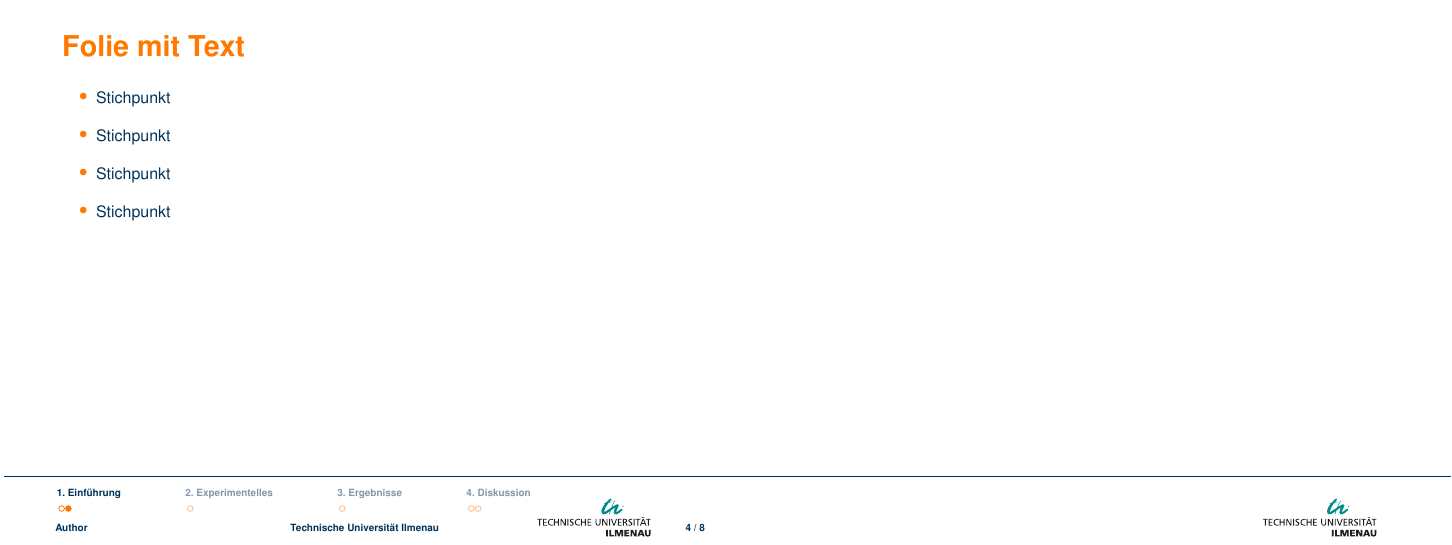
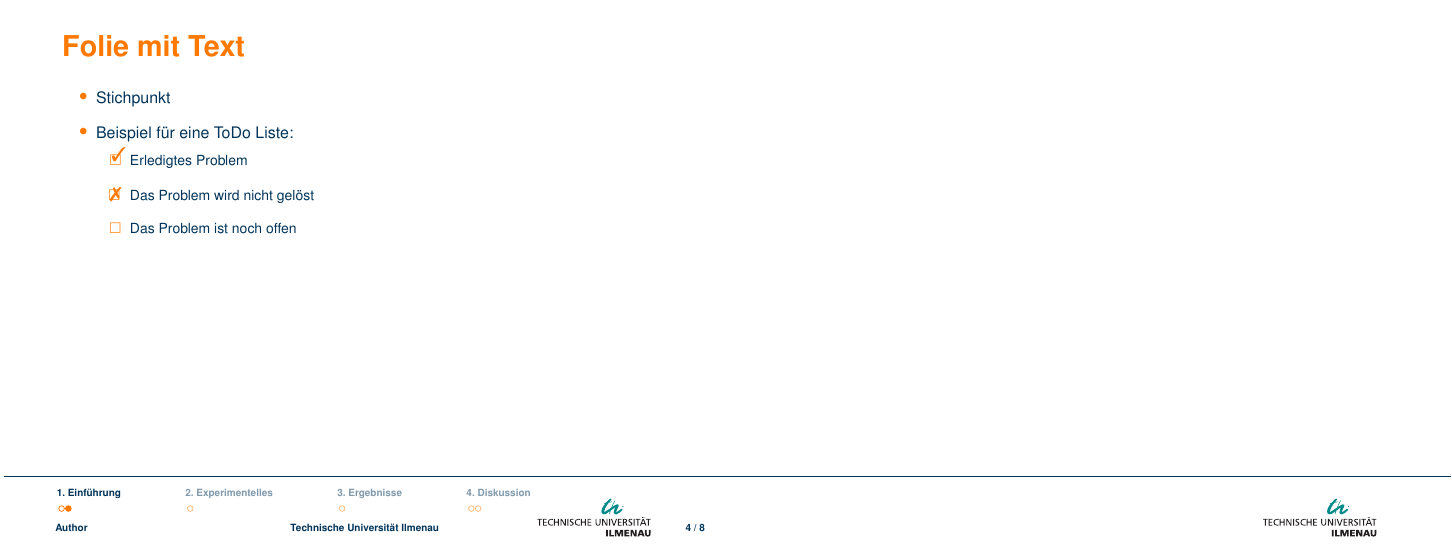
Before and after one commit to KuntzeM/LaTex-Beamer-Template, LaTeX slides (demo.tex, which reads style/template.tex): page 4 of 8. Compiled offline with pdfLaTeX.

Commit message:
Added feature to create ToDo lists/checkboxes.

```diff
--- a/demo.tex
+++ b/demo.tex
@@ -47,9 +47,13 @@
 	\begin{itemize}
 		\itemsep1.2em
 		\item Stichpunkt
-		\item Stichpunkt
-		\item Stichpunkt
-		\item Stichpunkt
+		\item Beispiel für eine ToDo Liste:
+		\begin{itemize}
+			\itemsep1.2em
+			\item[\done] Erledigtes Problem
+			\item[\wontfix] Das Problem wird nicht gelöst
+			\item[\open] Das Problem ist noch offen
+		\end{itemize}
 	\end{itemize}
 \end{frame}
 
--- a/style/template.tex
+++ b/style/template.tex
@@ -23,6 +23,13 @@
 \usepackage{eso-pic}  % package to set background image
 \usepackage[calc]{picture}
 
+% Packages and stuff for ToDo list like itempoints
+\usepackage{pifont}
+\newcommand{\cmark}{\ding{51}}%
+\newcommand{\xmark}{\ding{55}}%
+\newcommand{\open}{$\square$}
+\newcommand{\done}{\rlap{$\square$}{\raisebox{2pt}{\large\hspace{1pt}\cmark}}\hspace{-2.5pt}}
+\newcommand{\wontfix}{\rlap{$\square$}{\large\hspace{1pt}\xmark}}
 
 % side bar and footer
 
```
